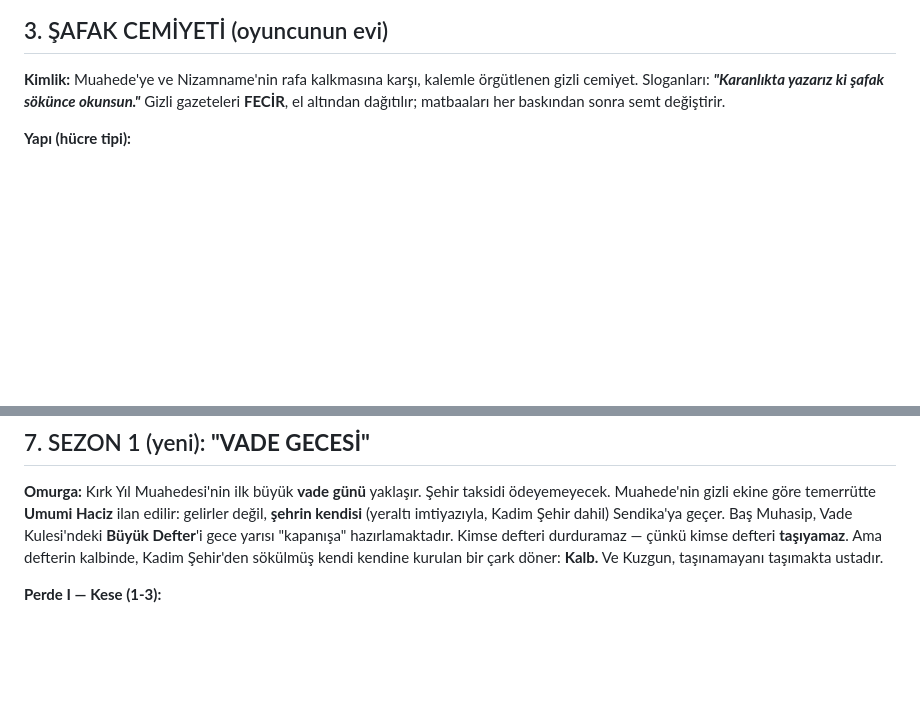
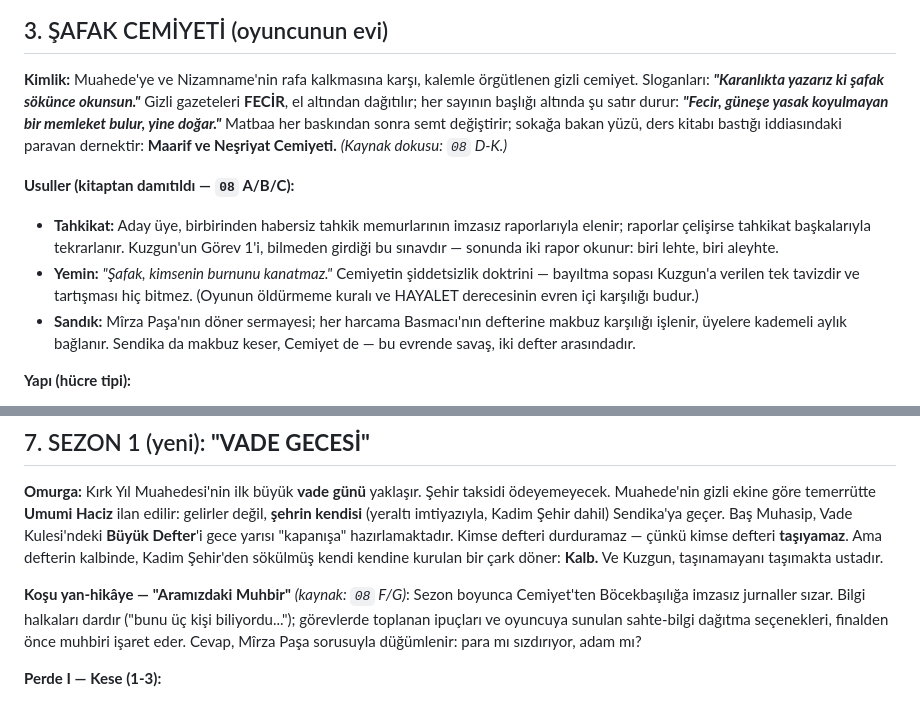
Before and after one commit to Dekadan/Thieflike, a Markdown page: docs/07-evren-kitabi.md, 2 parts joined by grey strips. Rendered like a GitHub page; blank space fills up the shorter version.

```diff
--- a/docs/07-evren-kitabi.md
+++ b/docs/07-evren-kitabi.md
@@ -115,7 +115,21 @@ Sendika'ya geçer. Yani Vade Gecesi'nde şehrin **tarihi ipotektedir.**
 
 **Kimlik:** Muahede'ye ve Nizamname'nin rafa kalkmasına karşı, kalemle örgütlenen gizli
 cemiyet. Sloganları: ***"Karanlıkta yazarız ki şafak sökünce okunsun."*** Gizli gazeteleri
-**FECİR**, el altından dağıtılır; matbaaları her baskından sonra semt değiştirir.
+**FECİR**, el altından dağıtılır; her sayının başlığı altında şu satır durur:
+***"Fecir, güneşe yasak koyulmayan bir memleket bulur, yine doğar."*** Matbaa her
+baskından sonra semt değiştirir; sokağa bakan yüzü, ders kitabı bastığı iddiasındaki
+paravan dernektir: **Maarif ve Neşriyat Cemiyeti.** *(Kaynak dokusu: `08` D-K.)*
+
+**Usuller (kitaptan damıtıldı — `08` A/B/C):**
+- **Tahkikat:** Aday üye, birbirinden habersiz tahkik memurlarının imzasız raporlarıyla
+  elenir; raporlar çelişirse tahkikat başkalarıyla tekrarlanır. Kuzgun'un Görev 1'i,
+  bilmeden girdiği bu sınavdır — sonunda iki rapor okunur: biri lehte, biri aleyhte.
+- **Yemin:** *"Şafak, kimsenin burnunu kanatmaz."* Cemiyetin şiddetsizlik doktrini —
+  bayıltma sopası Kuzgun'a verilen tek tavizdir ve tartışması hiç bitmez. (Oyunun
+  öldürmeme kuralı ve HAYALET derecesinin evren içi karşılığı budur.)
+- **Sandık:** Mîrza Paşa'nın döner sermayesi; her harcama Basmacı'nın defterine
+  makbuz karşılığı işlenir, üyelere kademeli aylık bağlanır. Sendika da makbuz keser,
+  Cemiyet de — bu evrende savaş, iki defter arasındadır.
 
 **Yapı (hücre tipi):**
 - **Kalemler:** yazarlar, mütercimler, hocalar — cemiyetin aklı. Kod adları kalem
@@ -222,6 +236,12 @@ hazırlamaktadır. Kimse defteri durduramaz — çünkü kimse defteri **taşıy
 Ama defterin kalbinde, Kadim Şehir'den sökülmüş kendi kendine kurulan bir çark döner:
 **Kalb.** Ve Kuzgun, taşınamayanı taşımakta ustadır.
 
+**Koşu yan-hikâye — "Aramızdaki Muhbir"** *(kaynak: `08` F/G)*: Sezon boyunca
+Cemiyet'ten Böcekbaşılığa imzasız jurnaller sızar. Bilgi halkaları dardır ("bunu üç
+kişi biliyordu..."); görevlerde toplanan ipuçları ve oyuncuya sunulan sahte-bilgi
+dağıtma seçenekleri, finalden önce muhbiri işaret eder. Cevap, Mîrza Paşa sorusuyla
+düğümlenir: para mı sızdırıyor, adam mı?
+
 **Perde I — Kese (1-3):**
 1. **MÜHÜRSÜZ ALEV** *(eğitim — mevcut konak haritası buraya bağlanır)*: Reji'nin
    mahalle yağ deposu + işbirlikçi paşanın konağı. Fanus'la ilk alev, Cemiyet'le ilk iş.
```
Also changed, not shown: docs/08-kitap-notlari.md (added, +146 -0 lines).
